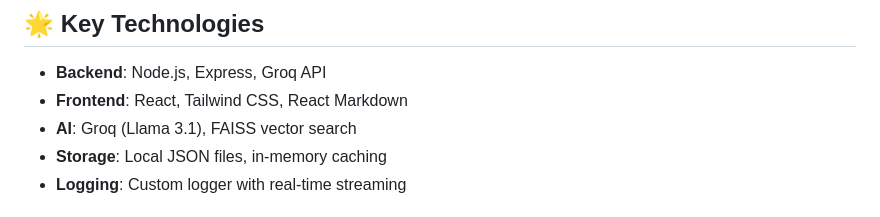
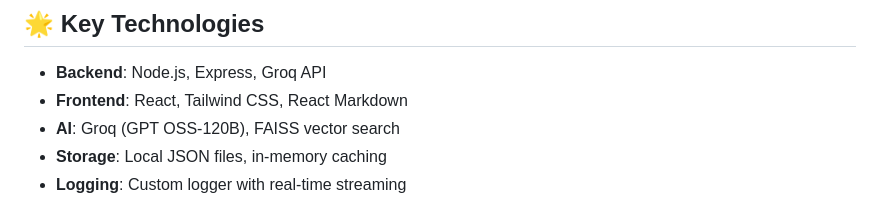
Before and after one commit to prashhant18/SIH-2025-Ayurvedic-RAG-Engine, a Markdown page: README.md, the part around the change. Drawn GitHub-style.

Commit message:
Updated readme file, since the model was changed

```diff
--- a/README.md
+++ b/README.md
@@ -180,7 +180,7 @@ npm run dev
 
 - **Backend**: Node.js, Express, Groq API
 - **Frontend**: React, Tailwind CSS, React Markdown
-- **AI**: Groq (Llama 3.1), FAISS vector search
+- **AI**: Groq (GPT OSS-120B), FAISS vector search
 - **Storage**: Local JSON files, in-memory caching
 - **Logging**: Custom logger with real-time streaming
 
```
